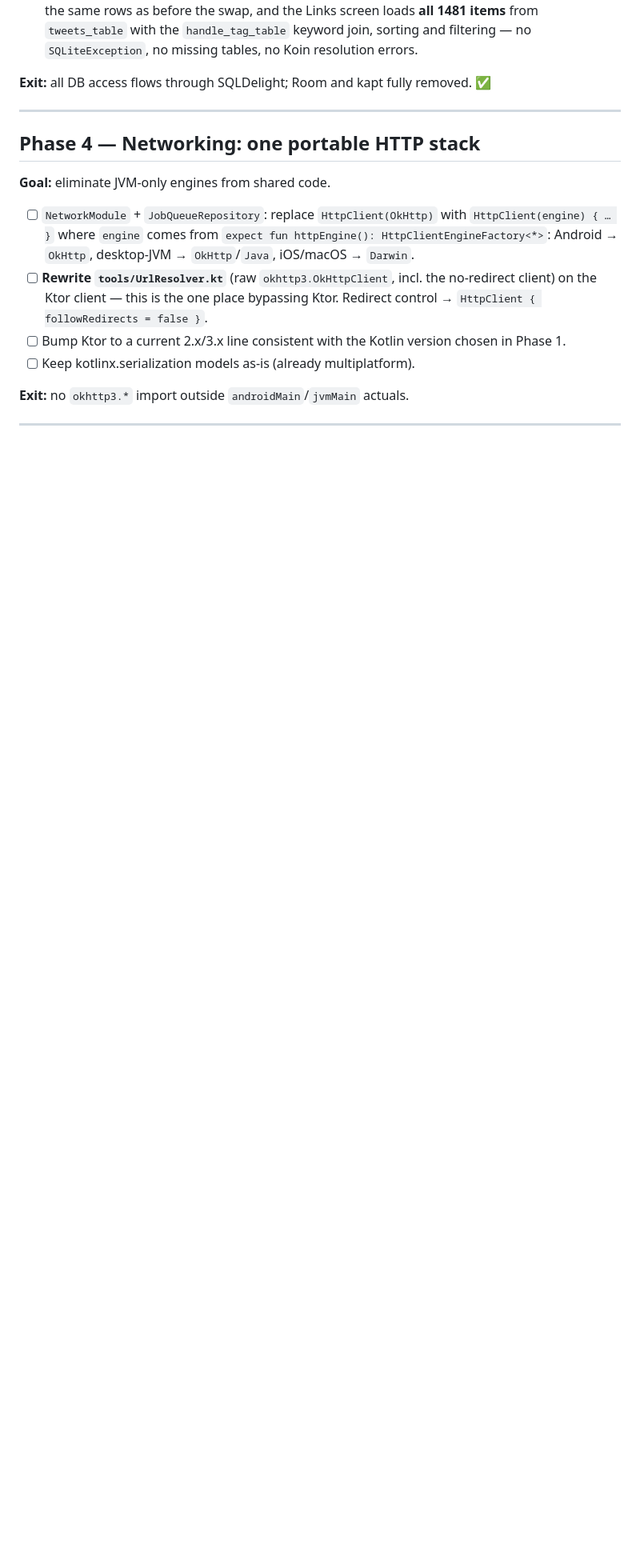
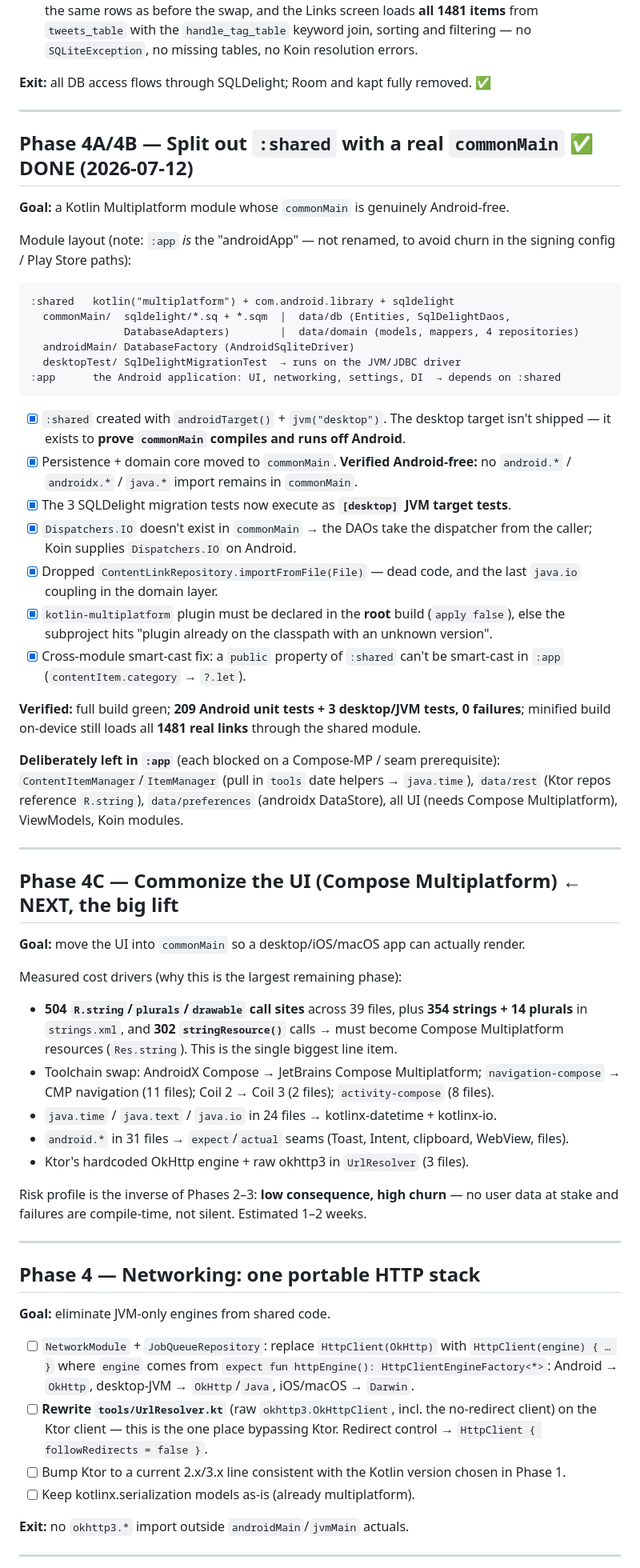
Before and after one commit to leiter/sharcenter, a Markdown page: doc/KMP_MIGRATION_PLAN.md, the part around one of its changes. Shown at 80% size. GitHub-like rendering; blank space fills up the shorter version.

Commit message:
docs: record Phase 4A/B (shared module) and scope Phase 4C (Compose MP)
Co-Authored-By: Claude Opus 4.8 <noreply@anthropic.com>

````diff
--- a/doc/KMP_MIGRATION_PLAN.md
+++ b/doc/KMP_MIGRATION_PLAN.md
@@ -216,6 +217,63 @@ R8 and the Posts screen loads real data (full VM→repo→Room graph resolves at
 
 ---
 
+## Phase 4A/4B — Split out `:shared` with a real `commonMain`  ✅ DONE (2026-07-12)
+**Goal:** a Kotlin Multiplatform module whose `commonMain` is genuinely Android-free.
+
+Module layout (note: `:app` *is* the "androidApp" — not renamed, to avoid churn in the
+signing config / Play Store paths):
+
+```
+:shared   kotlin("multiplatform") + com.android.library + sqldelight
+  commonMain/  sqldelight/*.sq + *.sqm  |  data/db (Entities, SqlDelightDaos,
+               DatabaseAdapters)        |  data/domain (models, mappers, 4 repositories)
+  androidMain/ DatabaseFactory (AndroidSqliteDriver)
+  desktopTest/ SqlDelightMigrationTest  → runs on the JVM/JDBC driver
+:app      the Android application: UI, networking, settings, DI  → depends on :shared
+```
+
+- [x] `:shared` created with `androidTarget()` + `jvm("desktop")`. The desktop target isn't
+      shipped — it exists to **prove `commonMain` compiles and runs off Android**.
+- [x] Persistence + domain core moved to `commonMain`. **Verified Android-free:** no
+      `android.*` / `androidx.*` / `java.*` import remains in `commonMain`.
+- [x] The 3 SQLDelight migration tests now execute as **`[desktop]` JVM target tests**.
+- [x] `Dispatchers.IO` doesn't exist in `commonMain` → the DAOs take the dispatcher from
+      the caller; Koin supplies `Dispatchers.IO` on Android.
+- [x] Dropped `ContentLinkRepository.importFromFile(File)` — dead code, and the last
+      `java.io` coupling in the domain layer.
+- [x] `kotlin-multiplatform` plugin must be declared in the **root** build (`apply false`),
+      else the subproject hits "plugin already on the classpath with an unknown version".
+- [x] Cross-module smart-cast fix: a `public` property of `:shared` can't be smart-cast in
+      `:app` (`contentItem.category` → `?.let`).
+
+**Verified:** full build green; **209 Android unit tests + 3 desktop/JVM tests, 0 failures**;
+minified build on-device still loads all **1481 real links** through the shared module.
+
+**Deliberately left in `:app`** (each blocked on a Compose-MP / seam prerequisite):
+`ContentItemManager`/`ItemManager` (pull in `tools` date helpers → `java.time`),
+`data/rest` (Ktor repos reference `R.string`), `data/preferences` (androidx DataStore),
+all UI (needs Compose Multiplatform), ViewModels, Koin modules.
+
+---
+
+## Phase 4C — Commonize the UI (Compose Multiplatform)  ← NEXT, the big lift
+**Goal:** move the UI into `commonMain` so a desktop/iOS/macOS app can actually render.
+
+Measured cost drivers (why this is the largest remaining phase):
+- **504 `R.string`/`plurals`/`drawable` call sites** across 39 files, plus **354 strings +
+  14 plurals** in `strings.xml`, and **302 `stringResource()`** calls → must become
+  Compose Multiplatform resources (`Res.string`). This is the single biggest line item.
+- Toolchain swap: AndroidX Compose → JetBrains Compose Multiplatform; `navigation-compose`
+  → CMP navigation (11 files); Coil 2 → Coil 3 (2 files); `activity-compose` (8 files).
+- `java.time` / `java.text` / `java.io` in 24 files → kotlinx-datetime + kotlinx-io.
+- `android.*` in 31 files → `expect`/`actual` seams (Toast, Intent, clipboard, WebView, files).
+- Ktor's hardcoded OkHttp engine + raw okhttp3 in `UrlResolver` (3 files).
+
+Risk profile is the inverse of Phases 2–3: **low consequence, high churn** — no user data at
+stake and failures are compile-time, not silent. Estimated 1–2 weeks.
+
+---
+
 ## Phase 4 — Networking: one portable HTTP stack
 **Goal:** eliminate JVM-only engines from shared code.
 
````
Also changed, not shown: other parts of doc/KMP_MIGRATION_PLAN.md (+3 -2 lines).
